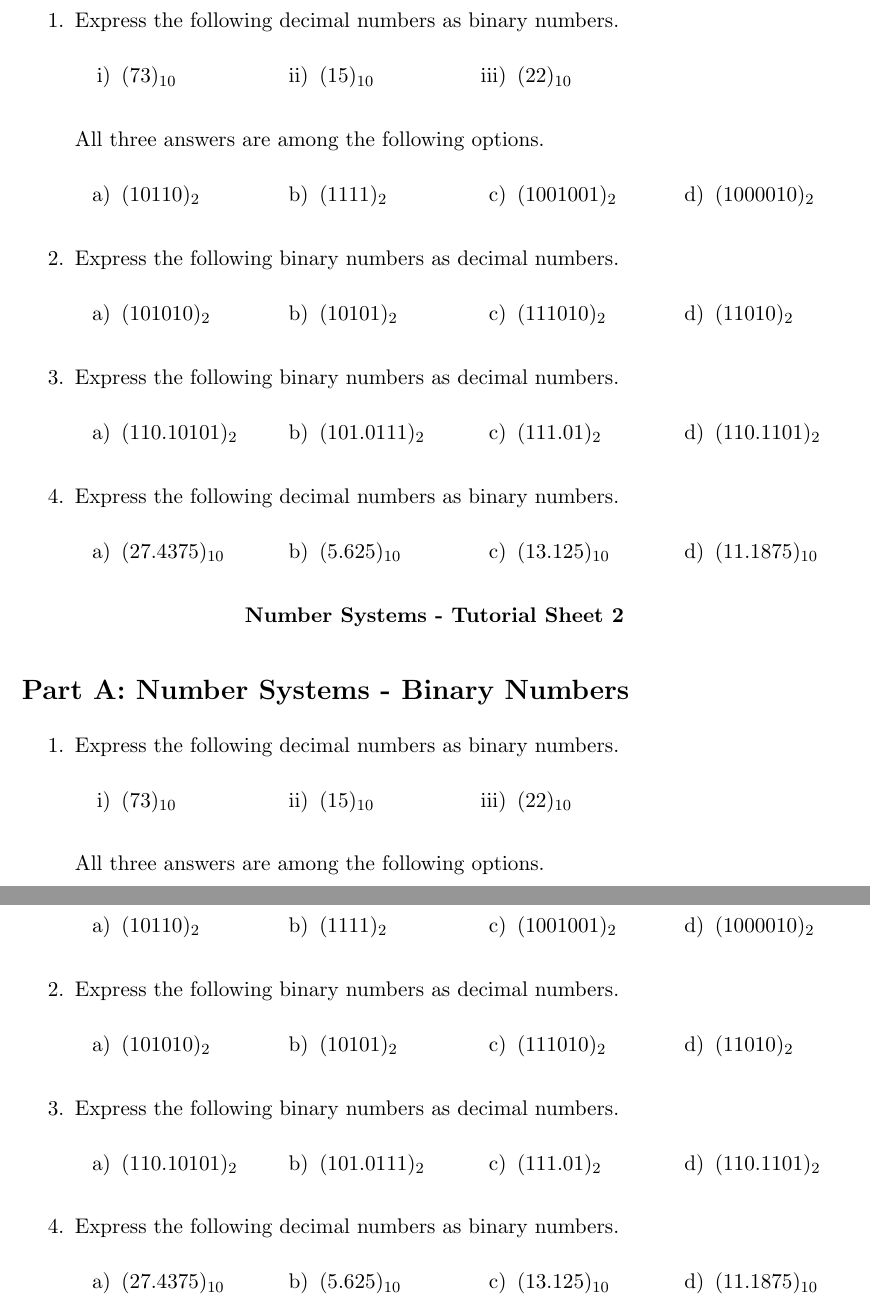
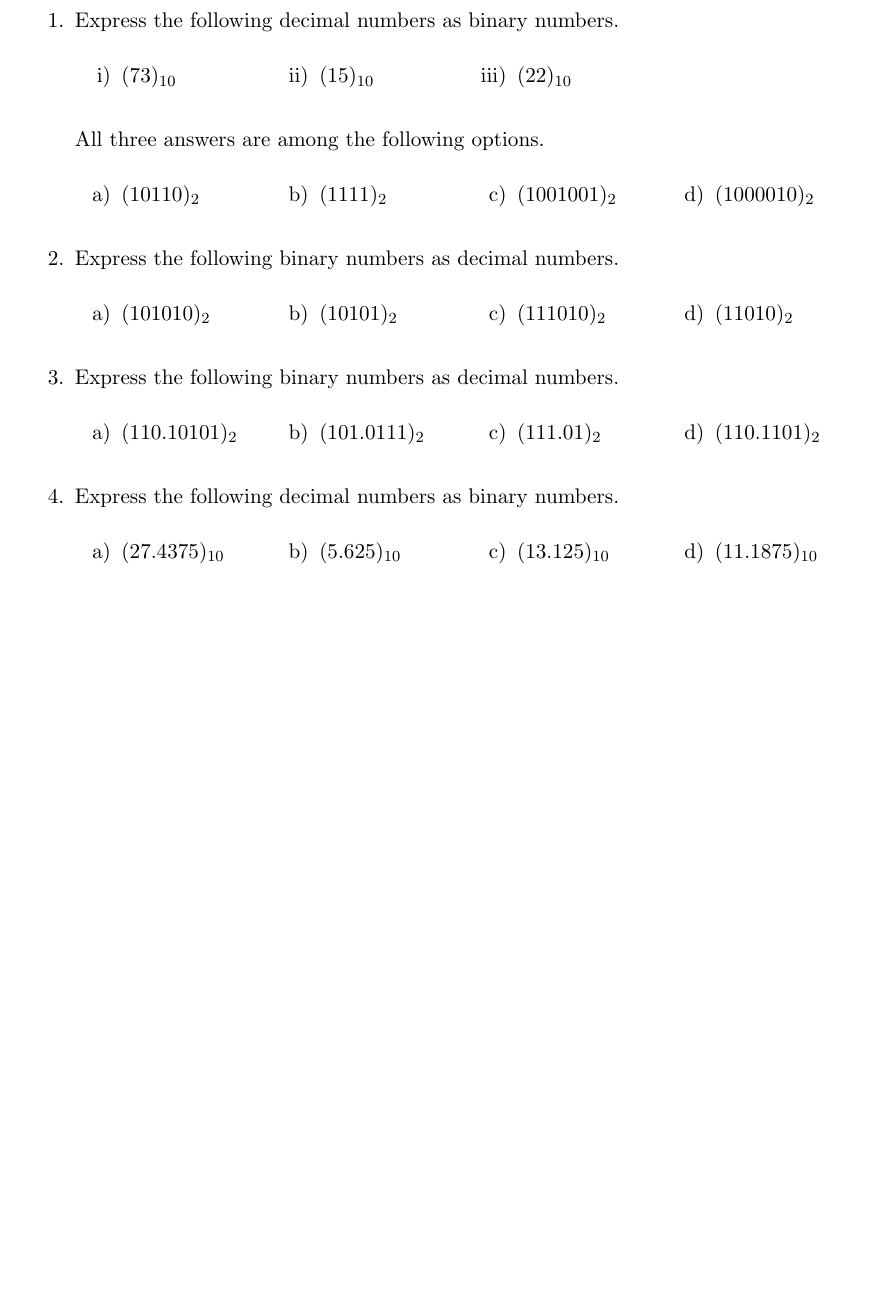
Before and after one commit to anhnguyendepocen/DataScienceWithR, a LaTeX document (binaryconversion.tex): two parts of pages 1 and 2 of 3 before the commit and part of page 1 of 2 after it, the two joined at a grey line, cut so that both start at the same text, the shorter picture padded with empty space. Compiled offline with LaTeX, dvips and Ghostscript; a LaTeX package or settings file that is missing is left out.

Commit message:
Update binaryconversion.tex

```diff
--- a/binaryconversion.tex
+++ b/binaryconversion.tex
@@ -194,60 +194,7 @@
 \begin{center}
   \textbf{Tutorial Sheet for Session 1}
 \end{center}
-\section*{Part A: Number Systems - Binary Numbers}
-\begin{enumerate}
-\item Express the following decimal numbers as binary numbers.
-  \begin{multicols}{4}
-    \begin{itemize}
-    \item[i)] $(73)_{10}$
-    \item[ii)] $(15)_{10}$
-    \item[iii)] $(22)_{10}$
-    \end{itemize}
-  \end{multicols}
 
-  All three answers are among the following options.
-  \begin{multicols}{4}
-    \begin{itemize}
-    \item[a)] $(10110)_{2}$ %22
-    \item[b)] $(1111)_{2}$ %15
-    \item[c)] $(1001001)_{2}$ %73
-    \item[d)] $(1000010)_{2}$ %64
-    \end{itemize}
-  \end{multicols}
-
-\item Express the following binary numbers as decimal numbers.
-  \begin{multicols}{4}
-    \begin{itemize}
-    \item[a)] $(101010)_{2}$
-    \item[b)] $(10101)_{2}$
-    \item[c)] $(111010)_{2}$
-    \item[d)] $(11010)_{2}$
-    \end{itemize}
-  \end{multicols}
-  \item Express the following binary numbers as decimal numbers.
-  \begin{multicols}{4}
-    \begin{itemize}
-    \item[a)] $(110.10101)_{2}$
-    \item[b)] $(101.0111)_{2}$
-    \item[c)] $(111.01)_{2}$
-    \item[d)] $(110.1101)_{2}$
-    \end{itemize}
-  \end{multicols}
-\item Express the following decimal numbers as binary numbers.
-  \begin{multicols}{4}
-    \begin{itemize}
-    \item[a)] $(27.4375)_{10}$  %
-    \item[b)] $(5.625)_{10}$
-    \item[c)] $(13.125)_{10}$
-    \item[d)] $(11.1875)_{10}$
-    \end{itemize}
-  \end{multicols}
-\end{enumerate}
-
-
-\begin{center}
-  \textbf{Number Systems - Tutorial Sheet 2}
-\end{center}
 \section*{Part A: Number Systems - Binary Numbers}
 \begin{enumerate}
 \item Express the following decimal numbers as binary numbers.
```
